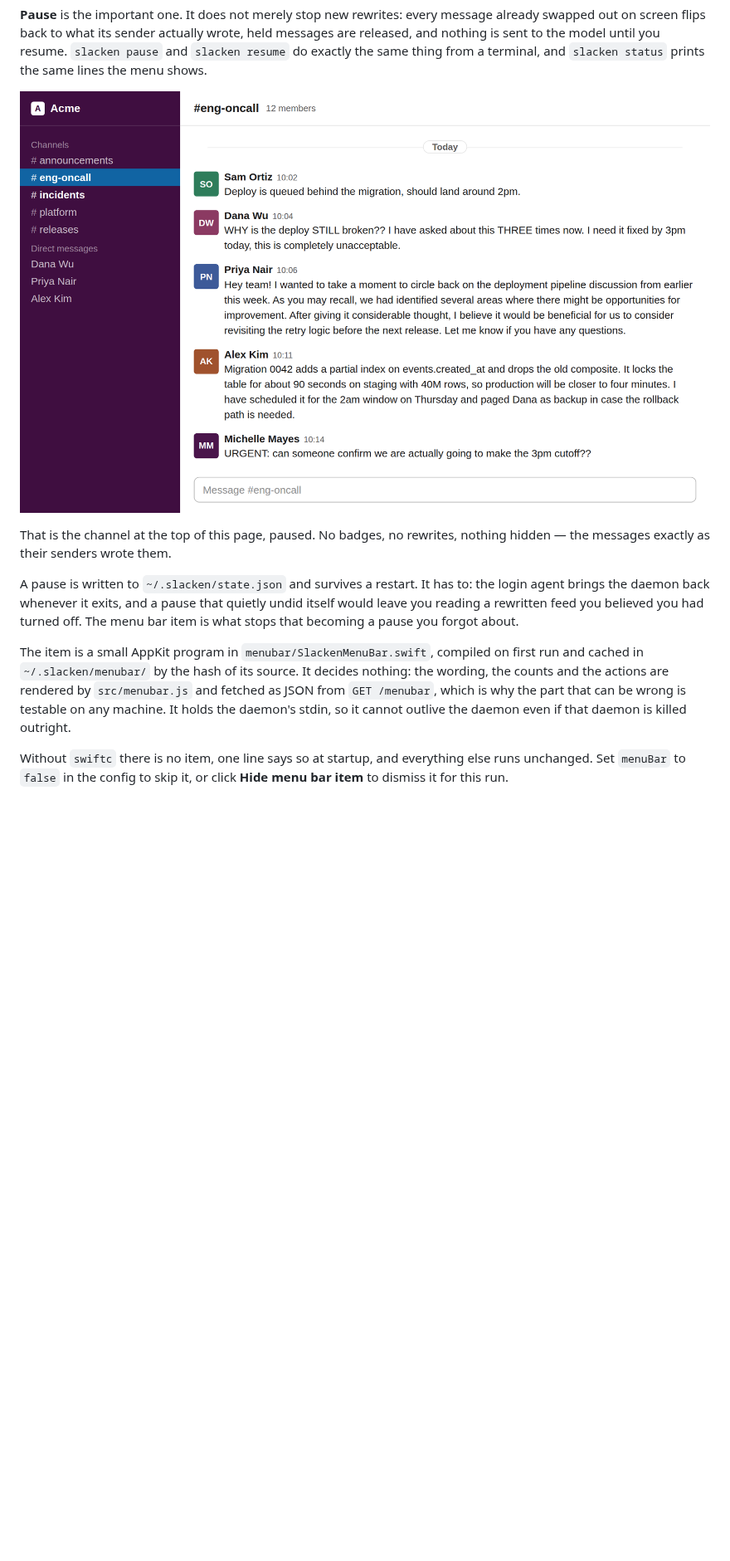
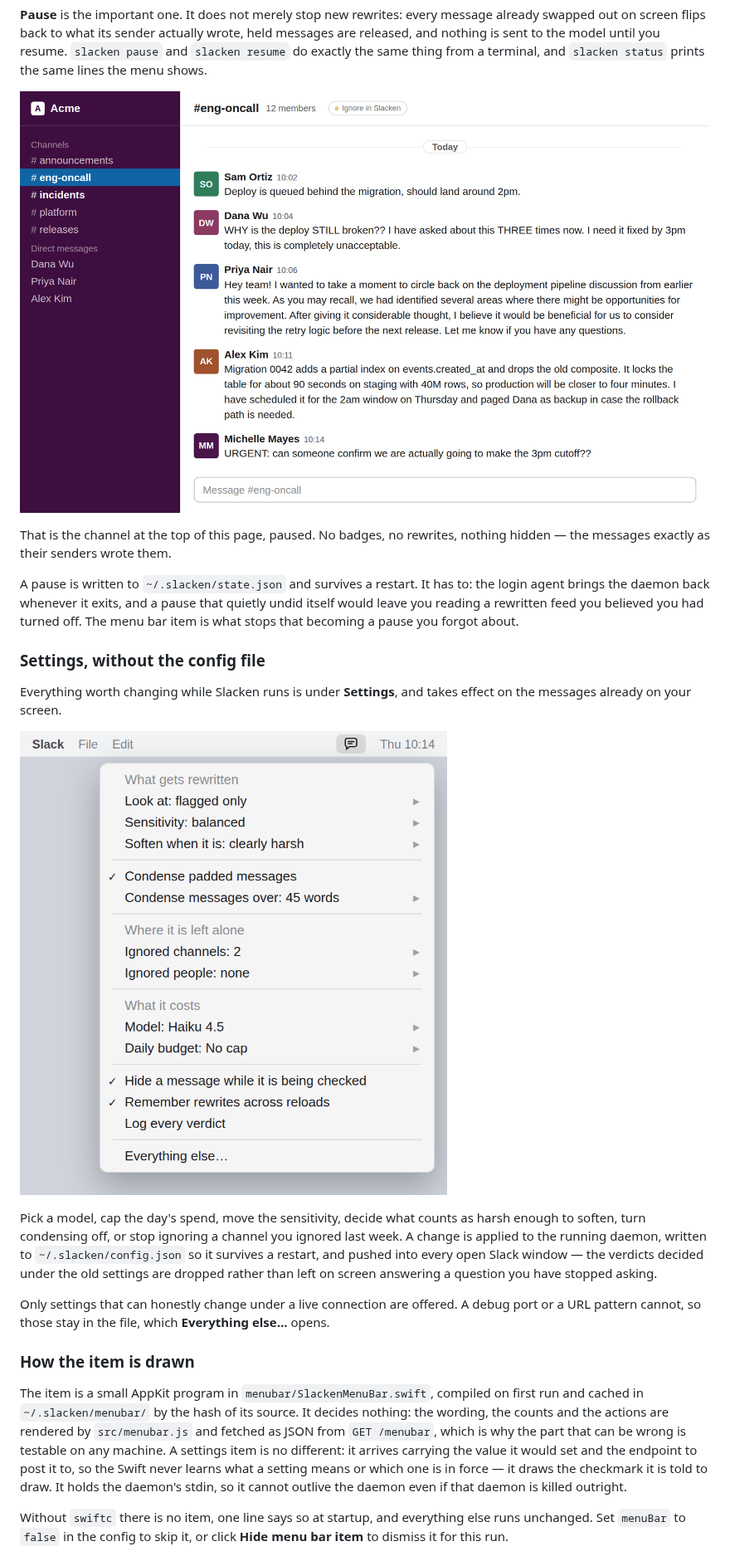
Before and after one commit to michellemayes/Slacken, a Markdown page: README.md, the part around one of its changes. Shown at 83% size. Rendered like a GitHub page; pictures changed too: docs/images/channel-original.png, docs/images/menu-settings.png (added); blank space fills up the shorter version.

```diff
--- a/README.md
+++ b/README.md
@@ -177,12 +192,37 @@ quietly undid itself would leave you reading a rewritten feed you believed you
 had turned off. The menu bar item is what stops that becoming a pause you
 forgot about.
 
+### Settings, without the config file
+
+Everything worth changing while Slacken runs is under **Settings**, and takes
+effect on the messages already on your screen.
+
+![The Slacken settings menu, listing what gets rewritten, where it is left
+alone, what it costs, and toggles for holding, remembering and
+logging](docs/images/menu-settings.png)
+
+Pick a model, cap the day's spend, move the sensitivity, decide what counts as
+harsh enough to soften, turn condensing off, or stop ignoring a channel you
+ignored last week. A change is applied to the running daemon, written to
+`~/.slacken/config.json` so it survives a restart, and pushed into every open
+Slack window — the verdicts decided under the old settings are dropped rather
+than left on screen answering a question you have stopped asking.
+
+Only settings that can honestly change under a live connection are offered. A
+debug port or a URL pattern cannot, so those stay in the file, which
+**Everything else…** opens.
+
+### How the item is drawn
+
 The item is a small AppKit program in `menubar/SlackenMenuBar.swift`, compiled
 on first run and cached in `~/.slacken/menubar/` by the hash of its source. It
 decides nothing: the wording, the counts and the actions are rendered by
 `src/menubar.js` and fetched as JSON from `GET /menubar`, which is why the part
-that can be wrong is testable on any machine. It holds the daemon's stdin, so
-it cannot outlive the daemon even if that daemon is killed outright.
+that can be wrong is testable on any machine. A settings item is no different:
+it arrives carrying the value it would set and the endpoint to post it to, so
+the Swift never learns what a setting means or which one is in force — it draws
+the checkmark it is told to draw. It holds the daemon's stdin, so it cannot
+outlive the daemon even if that daemon is killed outright.
 
 Without `swiftc` there is no item, one line says so at startup, and everything
 else runs unchanged. Set `menuBar` to `false` in the config to skip it, or
```
Also changed, not shown: other parts of README.md (+78 -18 lines), docs/images/channel-ignored.png (added), docs/images/channel-revealed.png, docs/images/channel-rewritten.png, docs/images/menu-bar.png, 13 other files.
